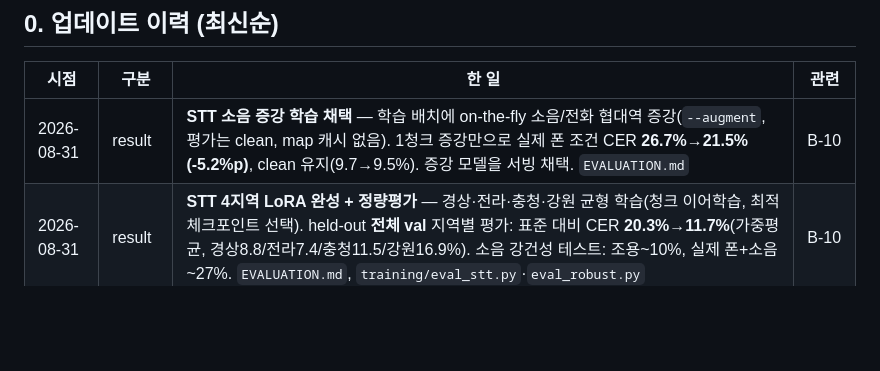
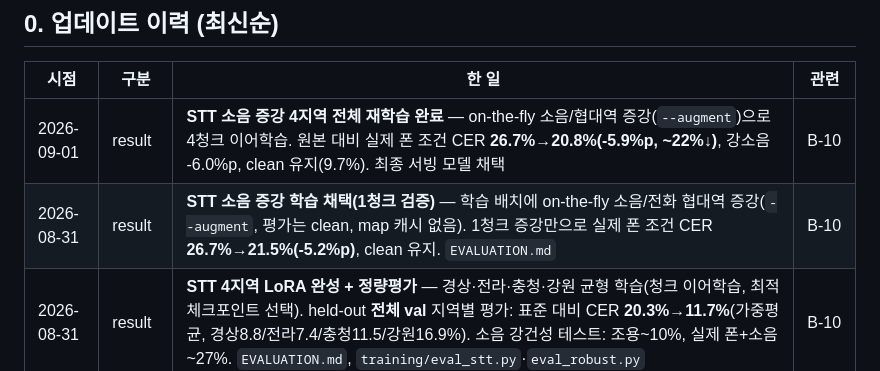
Before and after one commit to ysb2152/saturi-translator, a Markdown page: DEVELOPMENT_JOURNEY.md, the part around the change. Rendered like a GitHub page; blank space fills up the shorter version.

```diff
--- a/DEVELOPMENT_JOURNEY.md
+++ b/DEVELOPMENT_JOURNEY.md
@@ -12,7 +12,8 @@
 
 | 시점 | 구분 | 한 일 | 관련 |
 |---|---|---|---|
-| 2026-08-31 | result | **STT 소음 증강 학습 채택** — 학습 배치에 on-the-fly 소음/전화 협대역 증강(`--augment`, 평가는 clean, map 캐시 없음). 1청크 증강만으로 실제 폰 조건 CER **26.7%→21.5%(-5.2%p)**, clean 유지(9.7→9.5%). 증강 모델을 서빙 채택. `EVALUATION.md` | B-10 |
+| 2026-09-01 | result | **STT 소음 증강 4지역 전체 재학습 완료** — on-the-fly 소음/협대역 증강(`--augment`)으로 4청크 이어학습. 원본 대비 실제 폰 조건 CER **26.7%→20.8%(-5.9%p, ~22%↓)**, 강소음 -6.0%p, clean 유지(9.7%). 최종 서빙 모델 채택 | B-10 |
+| 2026-08-31 | result | **STT 소음 증강 학습 채택(1청크 검증)** — 학습 배치에 on-the-fly 소음/전화 협대역 증강(`--augment`, 평가는 clean, map 캐시 없음). 1청크 증강만으로 실제 폰 조건 CER **26.7%→21.5%(-5.2%p)**, clean 유지. `EVALUATION.md` | B-10 |
 | 2026-08-31 | result | **STT 4지역 LoRA 완성 + 정량평가** — 경상·전라·충청·강원 균형 학습(청크 이어학습, 최적 체크포인트 선택). held-out **전체 val** 지역별 평가: 표준 대비 CER **20.3%→11.7%**(가중평균, 경상8.8/전라7.4/충청11.5/강원16.9%). 소음 강건성 테스트: 조용~10%, 실제 폰+소음 ~27%. `EVALUATION.md`, `training/eval_stt.py`·`eval_robust.py` | B-10 |
 | 2026-08-31 | feat | STT 나눠 학습(`--resume-adapter`) — 4지역 균형 데이터를 청크로 나눠 어댑터 이어학습(디스크 캐시 축소로 대용량 학습 크래시 회피, 세션당 ~25분) | B-10 |
 | 2026-08-31 | result | **STT LoRA 방식 검증**(경상+전라 2지역) — 표준 대비 CER 14.6%→**7.38%**(50%↓). full-FT(경상만 6.69%)와 경상 val 기준 0.7%p 차이인데, 어댑터 **1.44%(353만)**만 학습하고 2지역으로 희석됐음에도 근접 → **원본 표준어 능력 보존 + 지역 커버 확대 + 작은 어댑터** 이득이 커 LoRA 채택. 4지역까지 LoRA로 진행 | B-10 |
```
Also changed, not shown: EVALUATION.md (+9 -9 lines).
